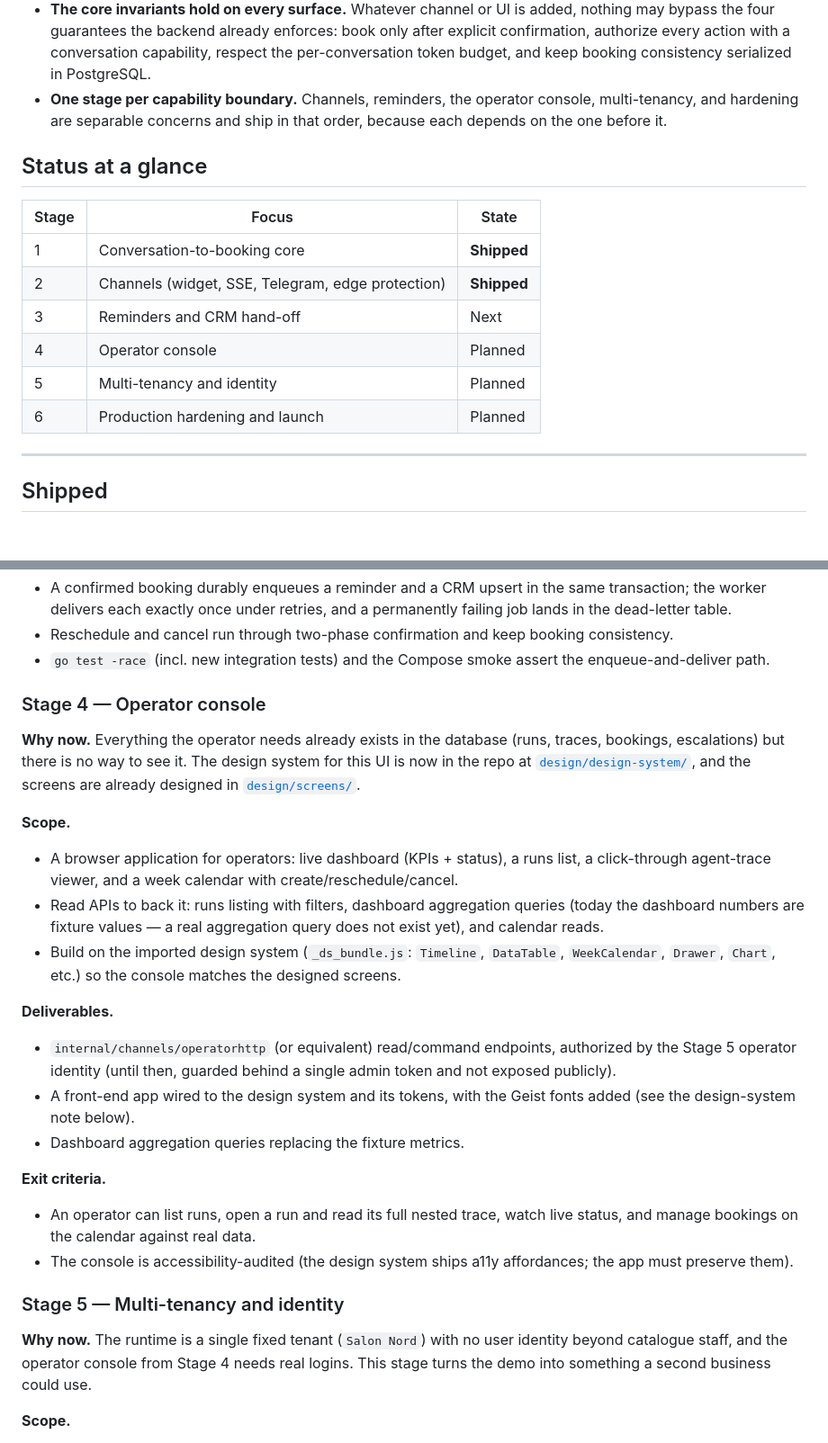
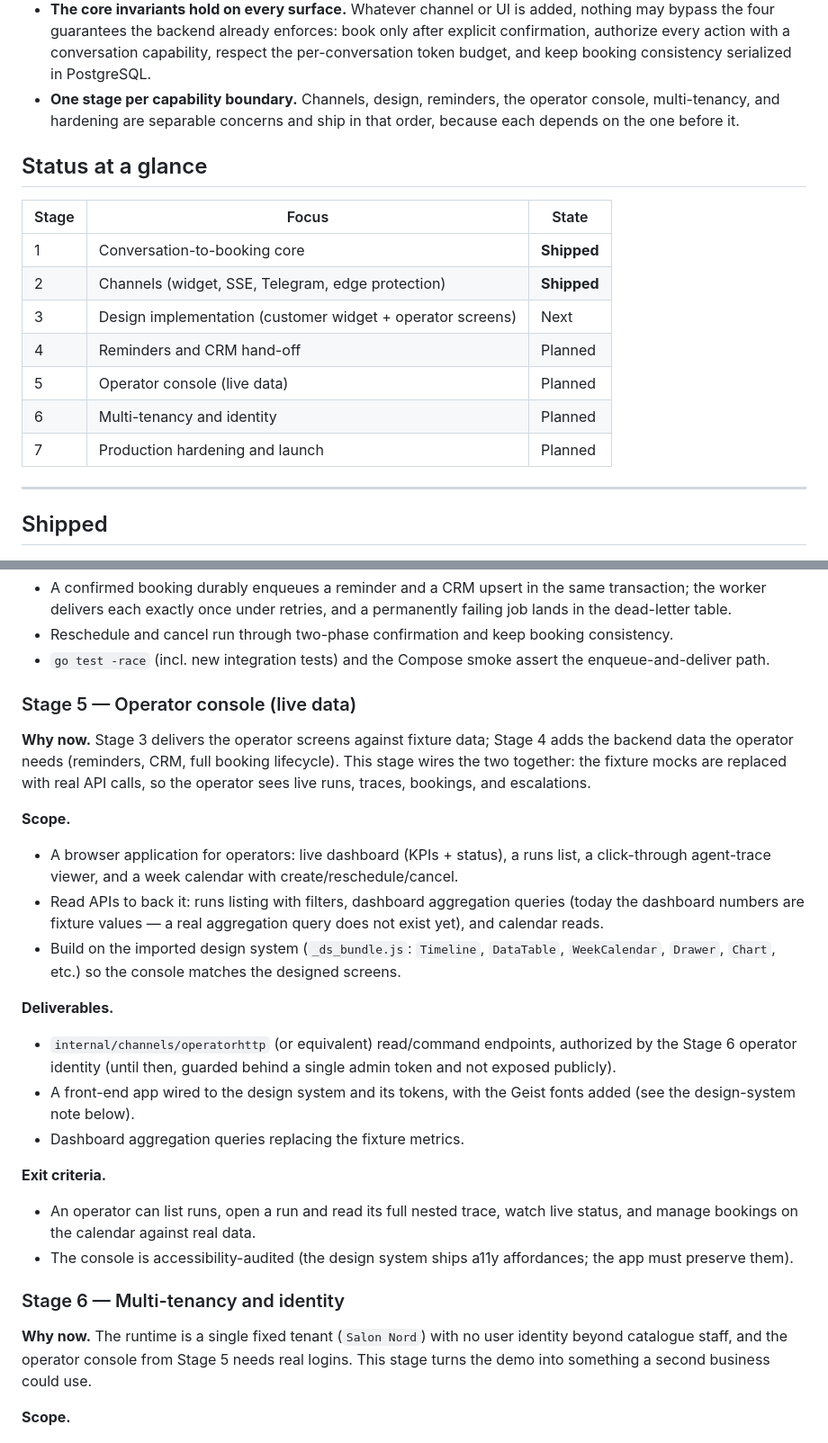
Before and after one commit to reinh2/Kontor, a Markdown page: ROADMAP.md, 2 parts joined by grey strips. Shown at 90% size. GitHub-like rendering; blank space fills up the shorter version.

```diff
--- a/ROADMAP.md
+++ b/ROADMAP.md
@@ -21,9 +21,9 @@ Four rules keep the plan honest and the stages small:
   book only after explicit confirmation, authorize every action with a
   conversation capability, respect the per-conversation token budget, and
   keep booking consistency serialized in PostgreSQL.
-- **One stage per capability boundary.** Channels, reminders, the operator
-  console, multi-tenancy, and hardening are separable concerns and ship in
-  that order, because each depends on the one before it.
+- **One stage per capability boundary.** Channels, design, reminders, the
+  operator console, multi-tenancy, and hardening are separable concerns and
+  ship in that order, because each depends on the one before it.
 
 ## Status at a glance
 
@@ -31,10 +31,11 @@ Four rules keep the plan honest and the stages small:
 | --- | --- | --- |
 | 1 | Conversation-to-booking core | **Shipped** |
 | 2 | Channels (widget, SSE, Telegram, edge protection) | **Shipped** |
-| 3 | Reminders and CRM hand-off | Next |
-| 4 | Operator console | Planned |
-| 5 | Multi-tenancy and identity | Planned |
-| 6 | Production hardening and launch | Planned |
+| 3 | Design implementation (customer widget + operator screens) | Next |
+| 4 | Reminders and CRM hand-off | Planned |
+| 5 | Operator console (live data) | Planned |
+| 6 | Multi-tenancy and identity | Planned |
+| 7 | Production hardening and launch | Planned |
 
 ---
 
@@ -128,13 +191,13 @@ book → CRM → reminder loop.
 - `go test -race` (incl. new integration tests) and the Compose smoke assert
   the enqueue-and-deliver path.
 
-### Stage 4 — Operator console
+### Stage 5 — Operator console (live data)
 
-**Why now.** Everything the operator needs already exists in the database
-(runs, traces, bookings, escalations) but there is no way to see it. The
-design system for this UI is now in the repo at
-[`design/design-system/`](design/design-system/), and the screens are already
-designed in [`design/screens/`](design/screens/).
+**Why now.** Stage 3 delivers the operator screens against fixture data;
+Stage 4 adds the backend data the operator needs (reminders, CRM, full booking
+lifecycle). This stage wires the two together: the fixture mocks are replaced
+with real API calls, so the operator sees live runs, traces, bookings, and
+escalations.
 
 **Scope.**
 - A browser application for operators: live dashboard (KPIs + status), a runs
@@ -149,7 +212,7 @@ designed in [`design/screens/`](design/screens/).
 
 **Deliverables.**
 - `internal/channels/operatorhttp` (or equivalent) read/command endpoints,
-  authorized by the Stage 5 operator identity (until then, guarded behind a
+  authorized by the Stage 6 operator identity (until then, guarded behind a
   single admin token and not exposed publicly).
 - A front-end app wired to the design system and its tokens, with the Geist
   fonts added (see the design-system note below).
@@ -161,10 +224,10 @@ designed in [`design/screens/`](design/screens/).
 - The console is accessibility-audited (the design system ships a11y
   affordances; the app must preserve them).
 
-### Stage 5 — Multi-tenancy and identity
+### Stage 6 — Multi-tenancy and identity
 
 **Why now.** The runtime is a single fixed tenant (`Salon Nord`) with no user
-identity beyond catalogue staff, and the operator console from Stage 4 needs
+identity beyond catalogue staff, and the operator console from Stage 5 needs
 real logins. This stage turns the demo into something a second business could
 use.
 
```
Also changed, not shown: other parts of ROADMAP.md (+81 -18 lines).
